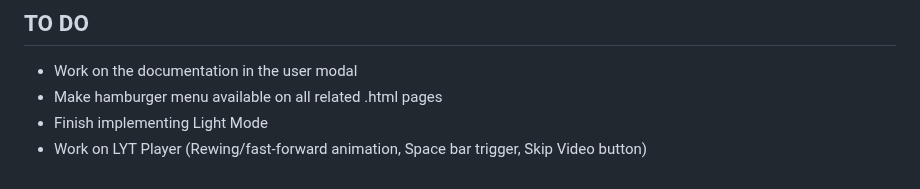
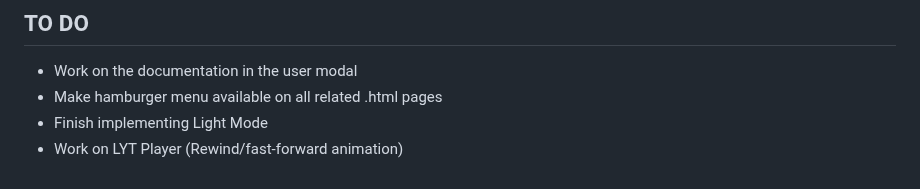
Before and after one commit to pbz134/LocalYT, a Markdown page: README.md, the part around the change. Rendered like a GitHub page.

Commit message:
Update TO DO list

```diff
--- a/README.md
+++ b/README.md
@@ -87,4 +87,4 @@ What if I only have the video files and no metadata?
 - Work on the documentation in the user modal
 - Make hamburger menu available on all related .html pages
 - Finish implementing Light Mode
-- Work on LYT Player (Rewing/fast-forward animation, Space bar trigger, Skip Video button)
+- Work on LYT Player (Rewind/fast-forward animation)
```
